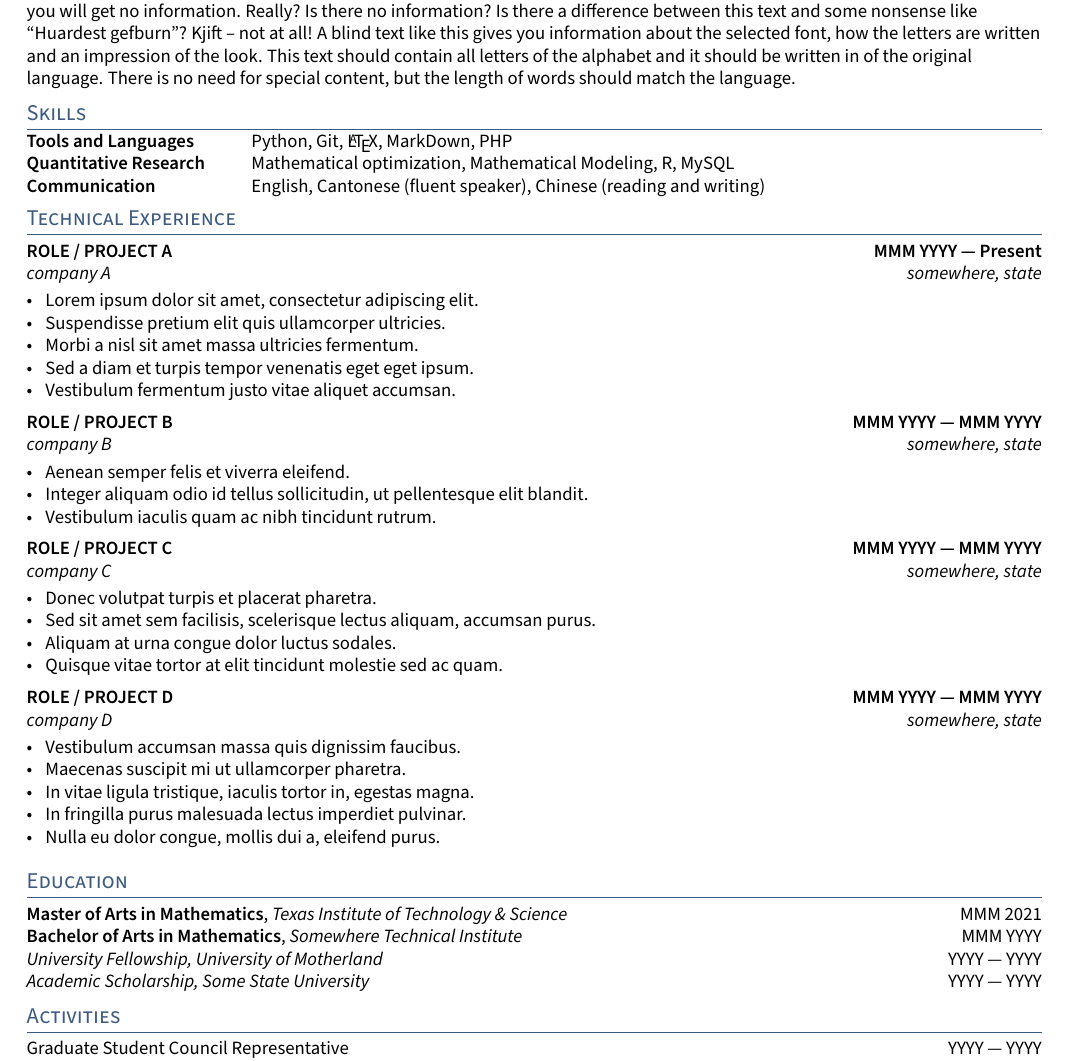
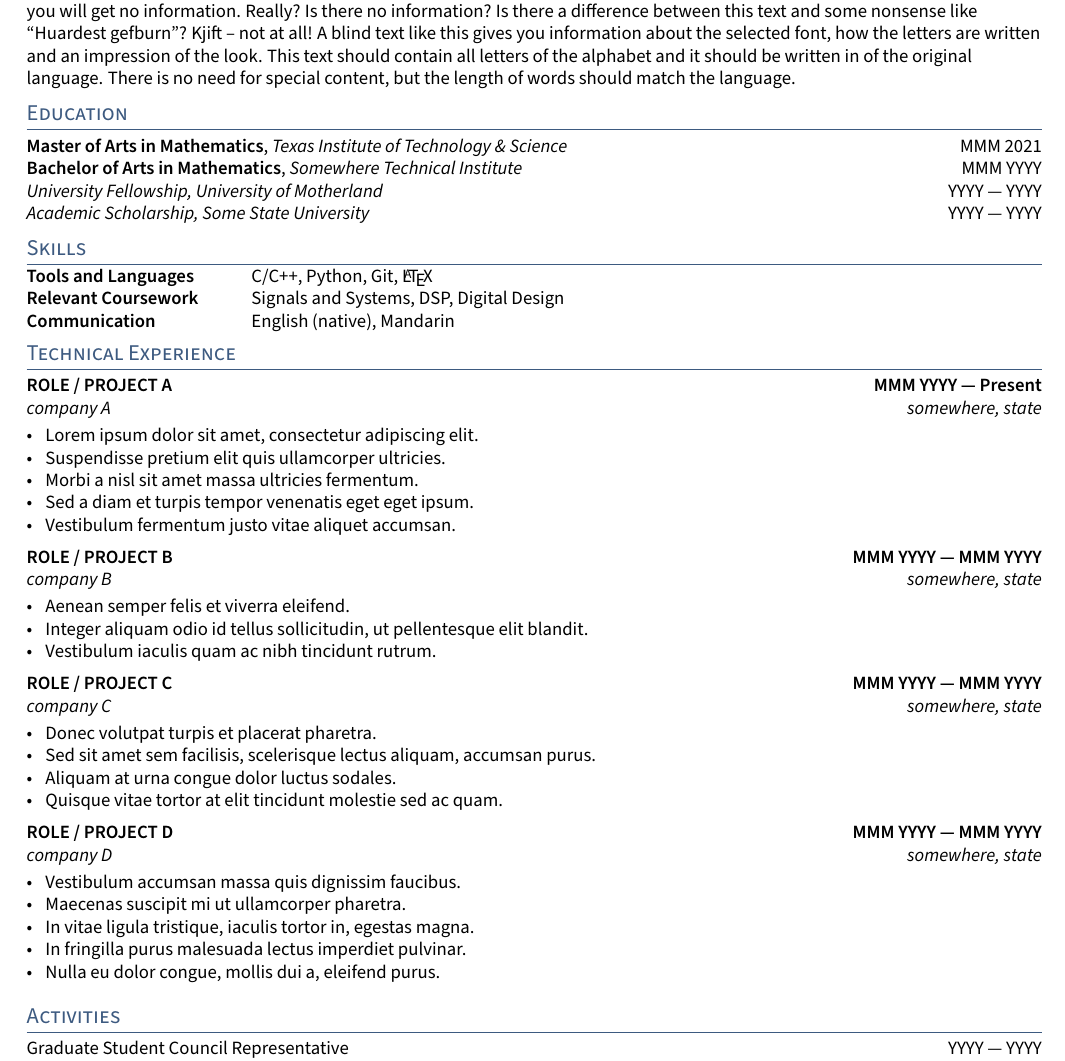
Before and after one commit to jackj770/undergraduate-resume, a LaTeX CV (resume.tex, which reads sections/skills.tex): part of the page, cut so that both start at the same text. Compiled offline with pdfLaTeX.

Commit message:
Updates from Overleaf

```diff
--- a/resume.tex
+++ b/resume.tex
@@ -28,14 +28,16 @@
 \begin{document}
 \input{sections/objective}
 
+\section{Education}
+\input{sections/education}
+
 \section{Skills}
 \input{sections/skills}
 
 \section{Technical Experience}
 \input{sections/experience}
 
-\section{Education}
-\input{sections/education}
+
 
 % make a newpage wherever it is a clean break
 % \newpage
--- a/sections/skills.tex
+++ b/sections/skills.tex
@@ -2,8 +2,8 @@
 \usepackage{TLCresume}
 \begin{document}
 \begin{tabular}{p{11em} p{1em} p{43em}}
-\skills{Tools and Languages} & &    Python, Git, \LaTeX, MarkDown, PHP \\
-\skills{Quantitative Research} & &  Mathematical optimization, Mathematical Modeling, R, MySQL \\
-\skills{Communication} & &          English, Cantonese (fluent speaker), Chinese (reading and writing)
+\skills{Tools and Languages} & &    C/C++, Python, Git, \LaTeX \\
+\skills{Relevant Coursework} & &  Signals and Systems, DSP, Digital Design \\
+\skills{Communication} & &          English (native), Mandarin
 \end{tabular}
 \end{document}
```
